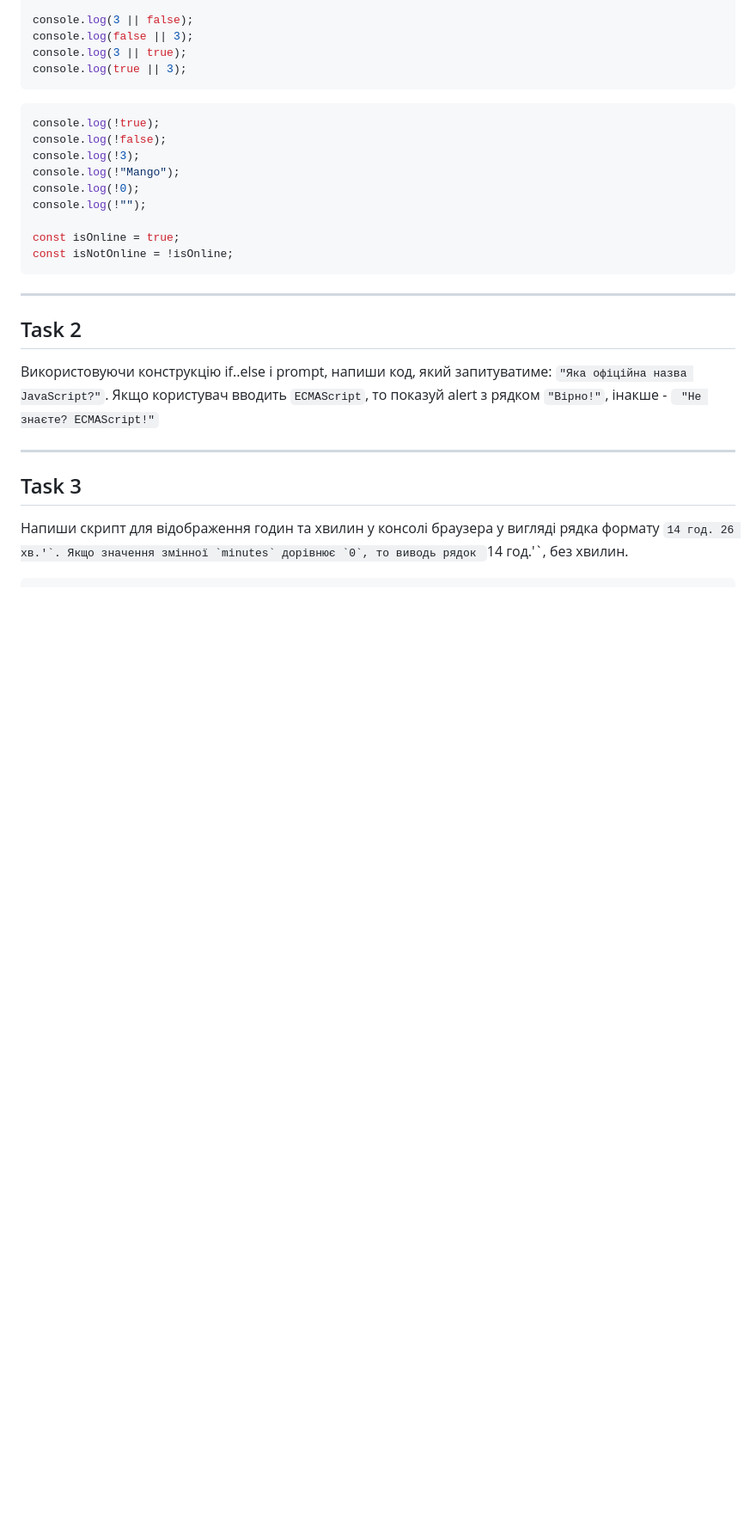
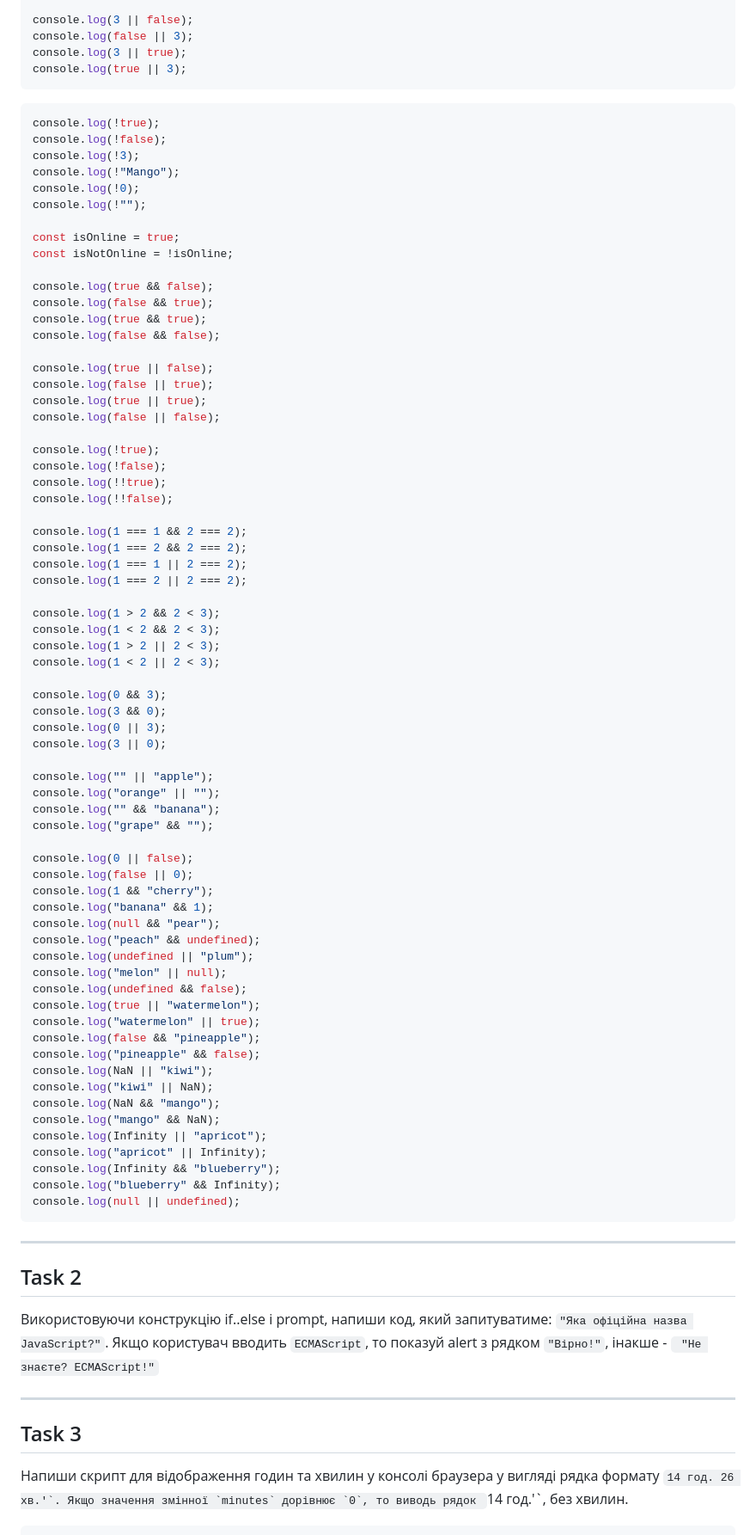
Before and after one commit to GoITteacher/individual-2024, a Markdown page: newTask/module-2-1.md, the part around the change. Shown at 86% size. Drawn GitHub-style; blank space fills up the shorter version.

````diff
--- a/newTask/module-2-1.md
+++ b/newTask/module-2-1.md
@@ -56,6 +56,64 @@ console.log(!"");
 
 const isOnline = true;
 const isNotOnline = !isOnline;
+
+console.log(true && false);
+console.log(false && true);
+console.log(true && true);
+console.log(false && false);
+
+console.log(true || false);
+console.log(false || true);
+console.log(true || true);
+console.log(false || false);
+
+console.log(!true);
+console.log(!false);
+console.log(!!true);
+console.log(!!false);
+
+console.log(1 === 1 && 2 === 2);
+console.log(1 === 2 && 2 === 2);
+console.log(1 === 1 || 2 === 2);
+console.log(1 === 2 || 2 === 2);
+
+console.log(1 > 2 && 2 < 3);
+console.log(1 < 2 && 2 < 3);
+console.log(1 > 2 || 2 < 3);
+console.log(1 < 2 || 2 < 3);
+
+console.log(0 && 3);
+console.log(3 && 0);
+console.log(0 || 3);
+console.log(3 || 0);
+
+console.log("" || "apple");
+console.log("orange" || "");
+console.log("" && "banana");
+console.log("grape" && "");
+
+console.log(0 || false);
+console.log(false || 0);
+console.log(1 && "cherry");
+console.log("banana" && 1);
+console.log(null && "pear");
+console.log("peach" && undefined);
+console.log(undefined || "plum");
+console.log("melon" || null);
+console.log(undefined && false);
+console.log(true || "watermelon");
+console.log("watermelon" || true);
+console.log(false && "pineapple");
+console.log("pineapple" && false);
+console.log(NaN || "kiwi");
+console.log("kiwi" || NaN);
+console.log(NaN && "mango");
+console.log("mango" && NaN);
+console.log(Infinity || "apricot");
+console.log("apricot" || Infinity);
+console.log(Infinity && "blueberry");
+console.log("blueberry" && Infinity);
+console.log(null || undefined);
 ```
 
 ---
````
